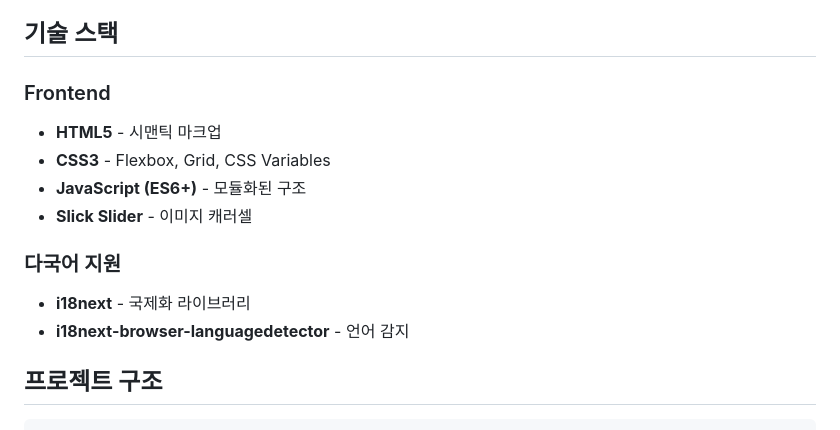
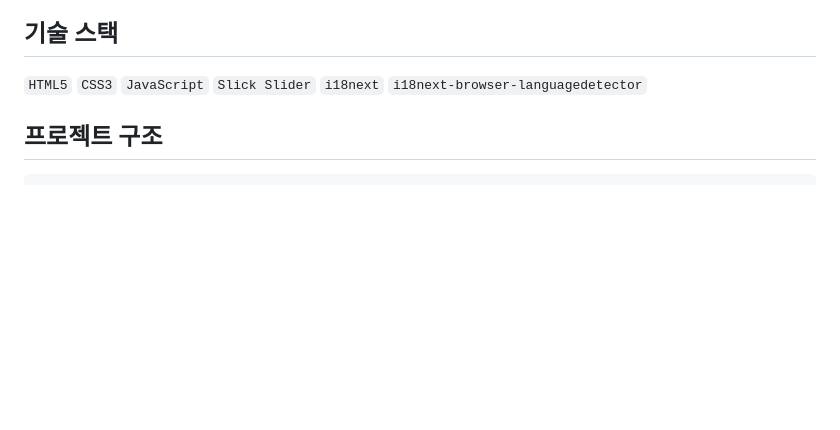
Before and after one commit to anfgk/TWSInsight, a Markdown page: readme.md, the part around the change. Drawn GitHub-style; blank space fills up the shorter version.

```diff
--- a/readme.md
+++ b/readme.md
@@ -34,17 +34,7 @@ npm run dev
 
 ## 기술 스택
 
-### Frontend
-
-- **HTML5** - 시맨틱 마크업
-- **CSS3** - Flexbox, Grid, CSS Variables
-- **JavaScript (ES6+)** - 모듈화된 구조
-- **Slick Slider** - 이미지 캐러셀
-
-### 다국어 지원
-
-- **i18next** - 국제화 라이브러리
-- **i18next-browser-languagedetector** - 언어 감지
+`HTML5` `CSS3` `JavaScript` `Slick Slider` `i18next` `i18next-browser-languagedetector`
 
 ## 프로젝트 구조
 
```
